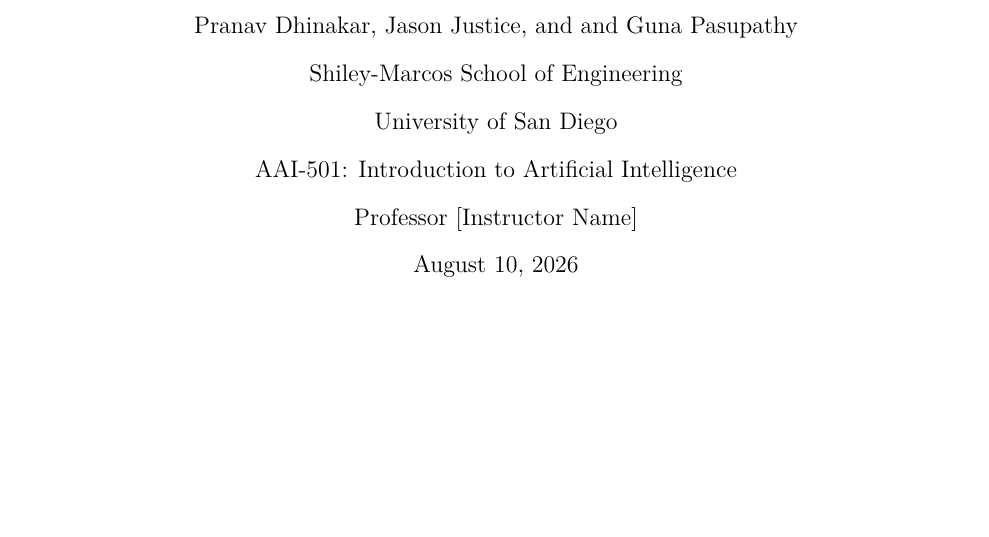
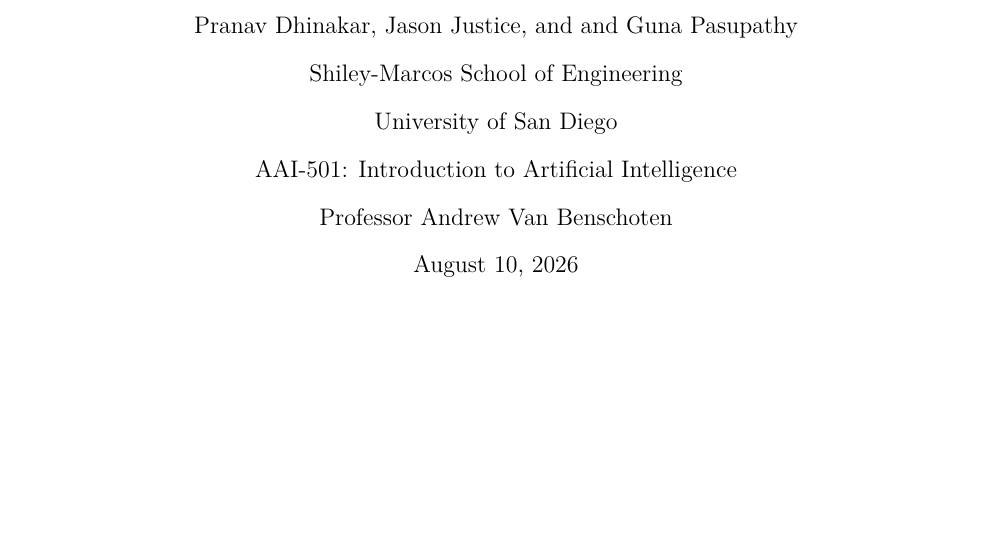
Before and after one commit to jjusticeusd/AAI-501-Final-Team-Project-Group2, a LaTeX paper (report/main.tex): part of page 1 of 34, cut so that both start at the same text. Compiled offline with pdfLaTeX.

Commit message:
report update

```diff
--- a/report/main.tex
+++ b/report/main.tex
@@ -61,7 +61,7 @@
 \author{Pranav Dhinakar, Jason Justice, and Guna Pasupathy}
 \affiliation{Shiley-Marcos School of Engineering, University of San Diego}
 \course{AAI-501: Introduction to Artificial Intelligence}
-\professor{Professor [Instructor Name]}
+\professor{Professor Andrew Van Benschoten}
 \duedate{August 10, 2026}
 
 \authornote{%
```
Also changed, not shown: report/main.pdf, 2 other files.
